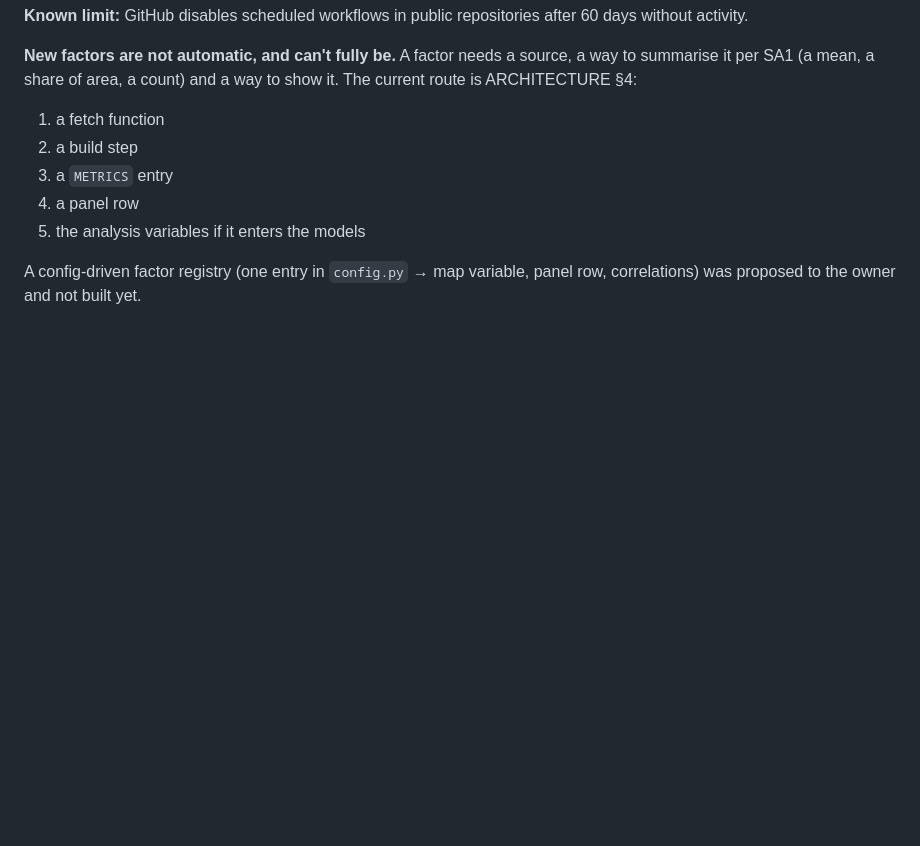
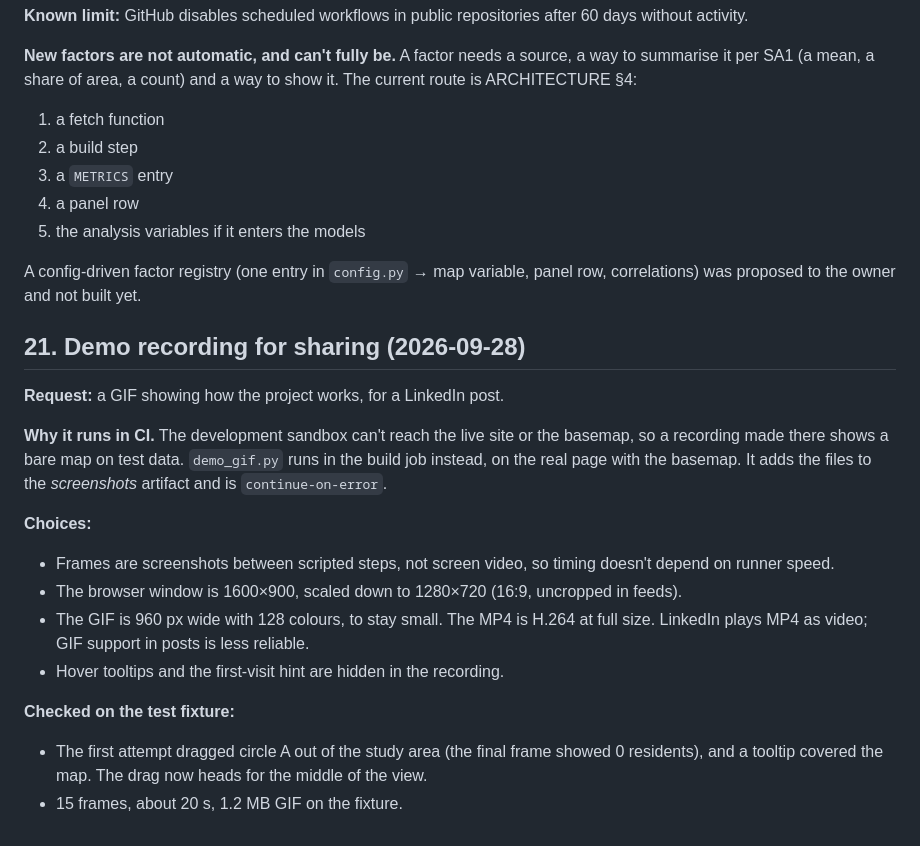
Before and after one commit to Yasharjamei/Melbourne_Flood, a Markdown page: docs/PROJECT_LOG.md, the part around the change. Drawn GitHub-style; blank space fills up the shorter version.

```diff
--- a/docs/PROJECT_LOG.md
+++ b/docs/PROJECT_LOG.md
@@ -398,3 +398,19 @@ It is documented as riverine 1% AEP. The newer DEECA statewide layer, which is v
 5. the analysis variables if it enters the models
 
 A config-driven factor registry (one entry in `config.py` → map variable, panel row, correlations) was proposed to the owner and not built yet.
+
+## 21. Demo recording for sharing (2026-09-28)
+
+**Request:** a GIF showing how the project works, for a LinkedIn post.
+
+**Why it runs in CI.** The development sandbox can't reach the live site or the basemap, so a recording made there shows a bare map on test data. `demo_gif.py` runs in the build job instead, on the real page with the basemap. It adds the files to the *screenshots* artifact and is `continue-on-error`.
+
+**Choices:**
+- Frames are screenshots between scripted steps, not screen video, so timing doesn't depend on runner speed.
+- The browser window is 1600×900, scaled down to 1280×720 (16:9, uncropped in feeds).
+- The GIF is 960 px wide with 128 colours, to stay small. The MP4 is H.264 at full size. LinkedIn plays MP4 as video; GIF support in posts is less reliable.
+- Hover tooltips and the first-visit hint are hidden in the recording.
+
+**Checked on the test fixture:**
+- The first attempt dragged circle A out of the study area (the final frame showed 0 residents), and a tooltip covered the map. The drag now heads for the middle of the view.
+- 15 frames, about 20 s, 1.2 MB GIF on the fixture.
```
Also changed, not shown: CHANGELOG.md (+3 -0 lines), README.md (+2 -0 lines).
